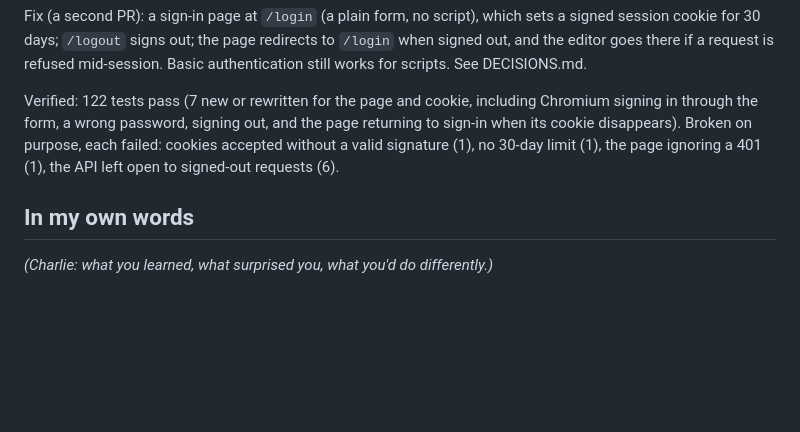
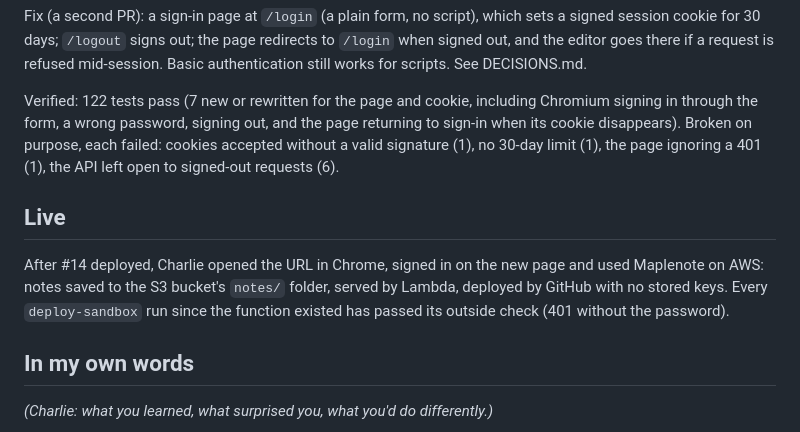
Before and after one commit to CharlieWA01/maplenote, a Markdown page: docs/journal/2026-10-19-docker-and-lambda.md, the part around the change. GitHub-like rendering; blank space fills up the shorter version.

Commit message:
Docs: Maplenote is live on Lambda
Co-Authored-By: Claude Opus 5.5 (1M context) <noreply@anthropic.com>
Claude-Session: https://claude.ai/code/session_01HcyvYj62AcbbU6snDT8m6n

```diff
--- a/docs/journal/2026-10-19-docker-and-lambda.md
+++ b/docs/journal/2026-10-19-docker-and-lambda.md
@@ -96,5 +96,12 @@ on purpose, each failed: cookies accepted without a valid signature (1),
 no 30-day limit (1), the page ignoring a 401 (1), the API left open to
 signed-out requests (6).
 
+## Live
+After #14 deployed, Charlie opened the URL in Chrome, signed in on the new
+page and used Maplenote on AWS: notes saved to the S3 bucket's `notes/`
+folder, served by Lambda, deployed by GitHub with no stored keys. Every
+`deploy-sandbox` run since the function existed has passed its outside
+check (401 without the password).
+
 ## In my own words
 _(Charlie: what you learned, what surprised you, what you'd do differently.)_
```
Also changed, not shown: docs/PORTFOLIO.md (+1 -1 lines), docs/ROADMAP.md (+2 -2 lines).
